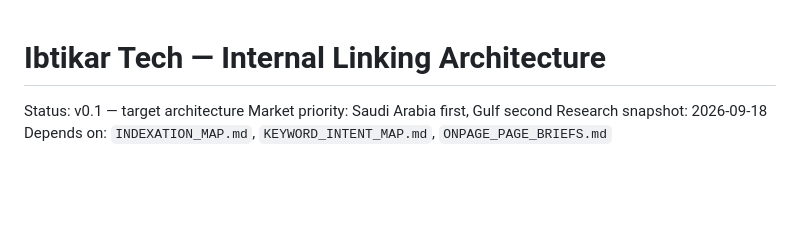
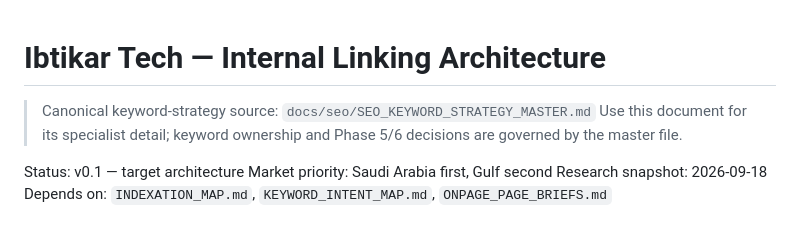
Before and after one commit to ahmedalqurashi2030/ibtikartech-dashboard, a Markdown page: docs/seo/INTERNAL_LINKING_MAP.md, the part around the change. GitHub-like rendering; blank space fills up the shorter version.

Commit message:
Point INTERNAL_LINKING_MAP.md to SEO keyword strategy master

```diff
--- a/docs/seo/INTERNAL_LINKING_MAP.md
+++ b/docs/seo/INTERNAL_LINKING_MAP.md
@@ -1,4 +1,7 @@
 # Ibtikar Tech — Internal Linking Architecture
+
+> Canonical keyword-strategy source: `docs/seo/SEO_KEYWORD_STRATEGY_MASTER.md`
+> Use this document for its specialist detail; keyword ownership and Phase 5/6 decisions are governed by the master file.
 
 Status: v0.1 — target architecture
 Market priority: Saudi Arabia first, Gulf second
```
